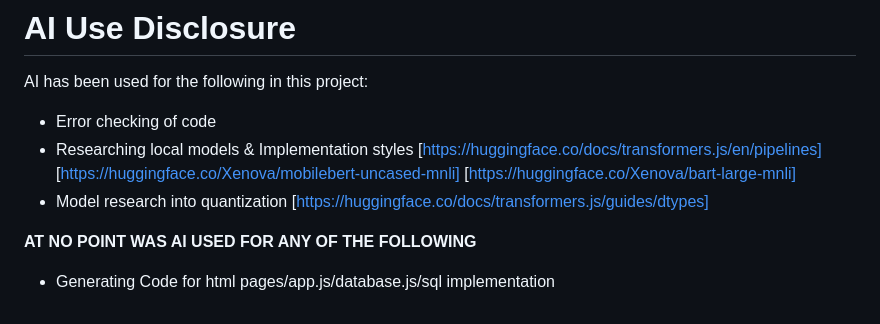
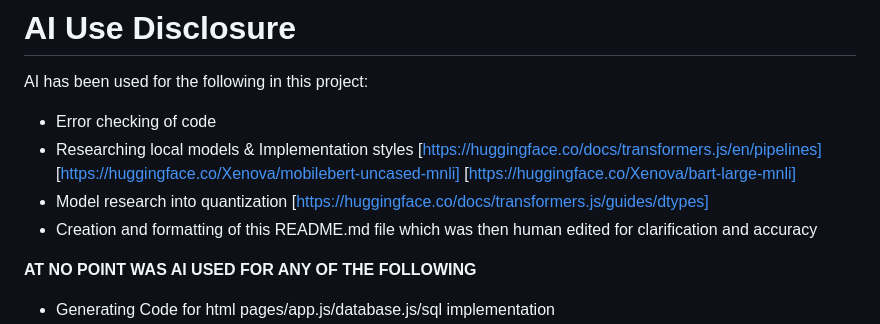
Before and after one commit to andyh-pixel/AI-News-Category-Sorter, a Markdown page: README.md, the part around the change. GitHub-like rendering.

Commit message:
Update README.md
added readme clarification

```diff
--- a/README.md
+++ b/README.md
@@ -219,6 +219,7 @@ AI has been used for the following in this project:
 * Error checking of code
 * Researching local models & Implementation styles [https://huggingface.co/docs/transformers.js/en/pipelines] [https://huggingface.co/Xenova/mobilebert-uncased-mnli] [https://huggingface.co/Xenova/bart-large-mnli]
 * Model research into quantization [https://huggingface.co/docs/transformers.js/guides/dtypes]
+* Creation and formatting of this README.md file which was then human edited for clarification and accuracy
 
 
 **AT NO POINT WAS AI USED FOR ANY OF THE FOLLOWING**
```
